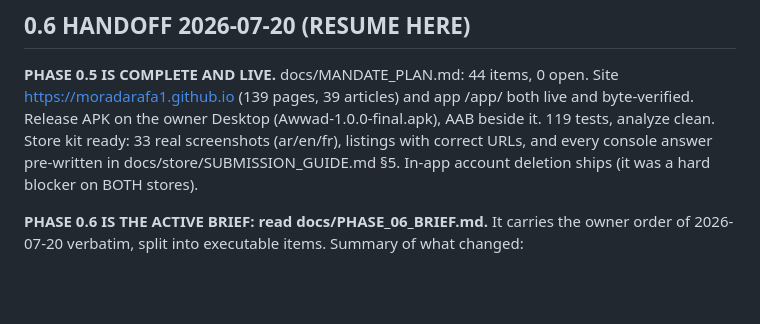
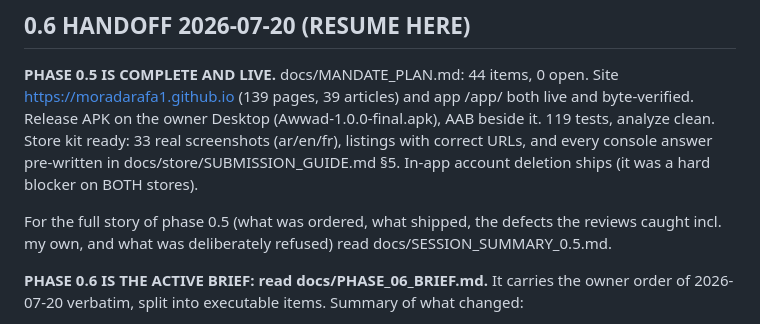
Before and after one commit to moradarafa1/awwad, a Markdown page: docs/PROJECT_STATE.md, the part around the change. GitHub-like rendering; blank space fills up the shorter version.

```diff
--- a/docs/PROJECT_STATE.md
+++ b/docs/PROJECT_STATE.md
@@ -50,6 +50,9 @@ byte-verified. Release APK on the owner Desktop (Awwad-1.0.0-final.apk), AAB bes
 119 tests, analyze clean. Store kit ready: 33 real screenshots (ar/en/fr), listings with
 correct URLs, and every console answer pre-written in docs/store/SUBMISSION_GUIDE.md §5.
 In-app account deletion ships (it was a hard blocker on BOTH stores).
+
+For the full story of phase 0.5 (what was ordered, what shipped, the defects the reviews
+caught incl. my own, and what was deliberately refused) read docs/SESSION_SUMMARY_0.5.md.
 
 **PHASE 0.6 IS THE ACTIVE BRIEF: read docs/PHASE_06_BRIEF.md.** It carries the owner order
 of 2026-07-20 verbatim, split into executable items. Summary of what changed:
```
Also changed, not shown: docs/SESSION_SUMMARY_0.5.md (added, +125 -0 lines).
